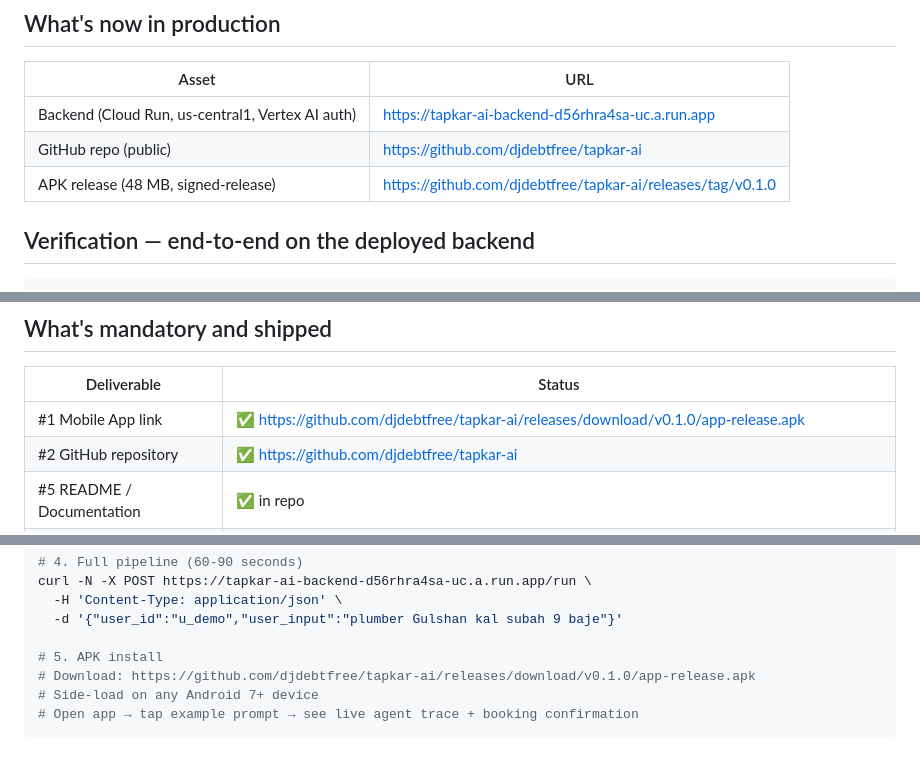
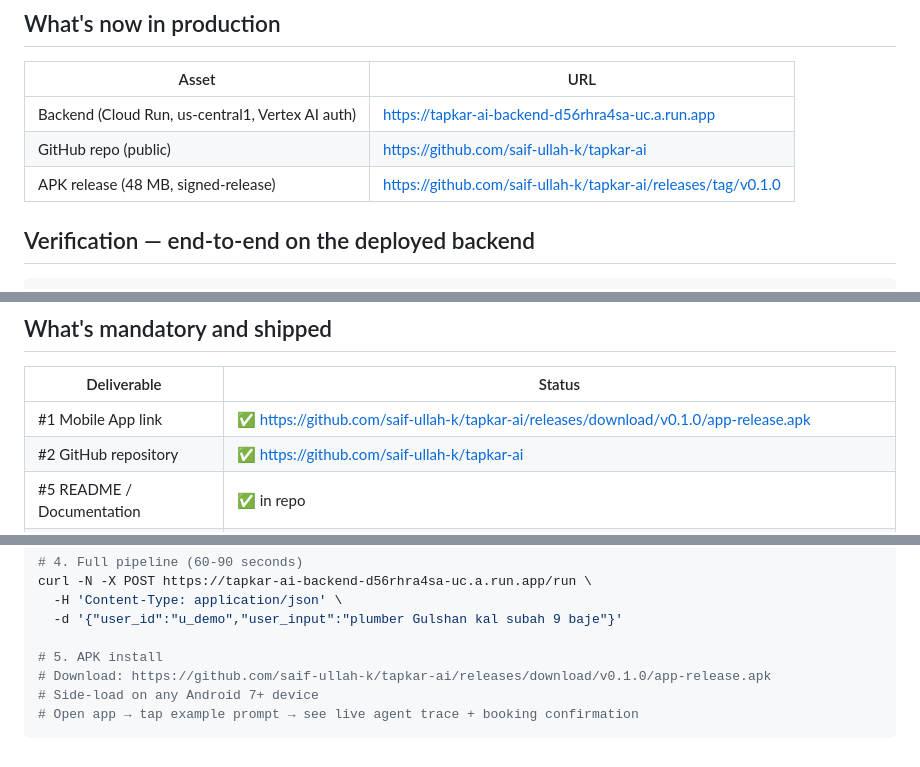
Before and after one commit to saif-ullah-k/tapkar-ai, a Markdown page: antigravity-artifacts/20260518-01-day3-success.md, 3 parts joined by grey strips. GitHub-like rendering.

Commit message:
Day 3: correct GitHub account in URLs (saif-ullah-k)

````diff
--- a/antigravity-artifacts/20260518-01-day3-success.md
+++ b/antigravity-artifacts/20260518-01-day3-success.md
@@ -8,8 +8,8 @@
 | Asset | URL |
 |---|---|
 | Backend (Cloud Run, us-central1, Vertex AI auth) | https://tapkar-ai-backend-d56rhra4sa-uc.a.run.app |
-| GitHub repo (public) | https://github.com/djdebtfree/tapkar-ai |
-| APK release (48 MB, signed-release) | https://github.com/djdebtfree/tapkar-ai/releases/tag/v0.1.0 |
+| GitHub repo (public) | https://github.com/saif-ullah-k/tapkar-ai |
+| APK release (48 MB, signed-release) | https://github.com/saif-ullah-k/tapkar-ai/releases/tag/v0.1.0 |
 
 ## Verification — end-to-end on the deployed backend
 
@@ -83,8 +83,8 @@ $ curl -X POST https://tapkar-ai-backend-d56rhra4sa-uc.a.run.app/run \
 
 | Deliverable | Status |
 |---|---|
-| #1 Mobile App link | ✅ https://github.com/djdebtfree/tapkar-ai/releases/download/v0.1.0/app-release.apk |
-| #2 GitHub repository | ✅ https://github.com/djdebtfree/tapkar-ai |
+| #1 Mobile App link | ✅ https://github.com/saif-ullah-k/tapkar-ai/releases/download/v0.1.0/app-release.apk |
+| #2 GitHub repository | ✅ https://github.com/saif-ullah-k/tapkar-ai |
 | #5 README / Documentation | ✅ in repo |
 | #6 Antigravity traces / logs | ✅ 6 artifacts now: 01-impl-plan, 02-walkthrough, 03-day1-success, 01-mobile-impl-plan, 02-day2-success, 01-day3-success |
 
@@ -113,7 +113,7 @@ curl -N -X POST https://tapkar-ai-backend-d56rhra4sa-uc.a.run.app/run \
   -d '{"user_id":"u_demo","user_input":"plumber Gulshan kal subah 9 baje"}'
 
 # 5. APK install
-# Download: https://github.com/djdebtfree/tapkar-ai/releases/download/v0.1.0/app-release.apk
+# Download: https://github.com/saif-ullah-k/tapkar-ai/releases/download/v0.1.0/app-release.apk
 # Side-load on any Android 7+ device
 # Open app → tap example prompt → see live agent trace + booking confirmation
 ```
````
